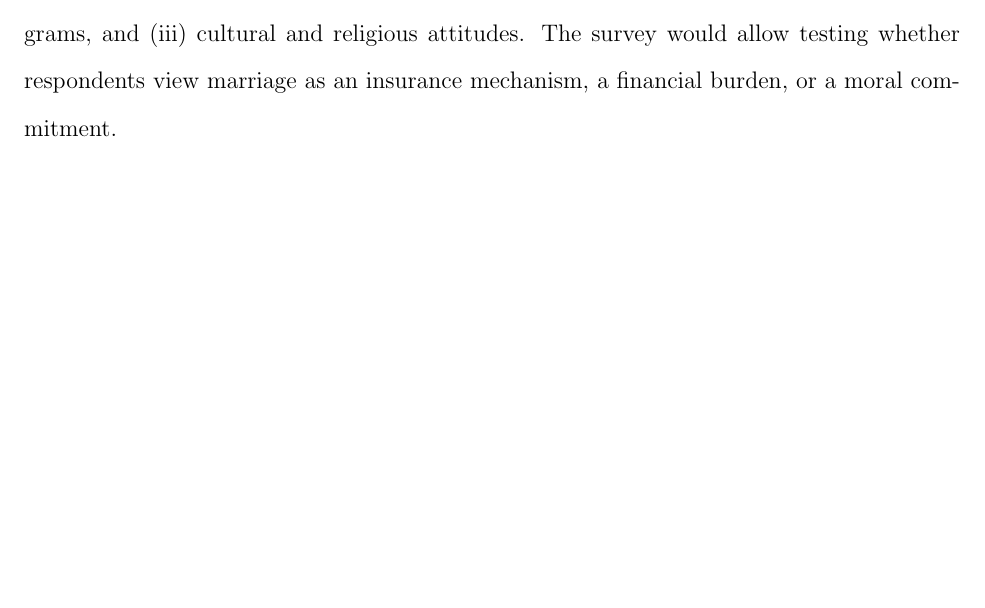
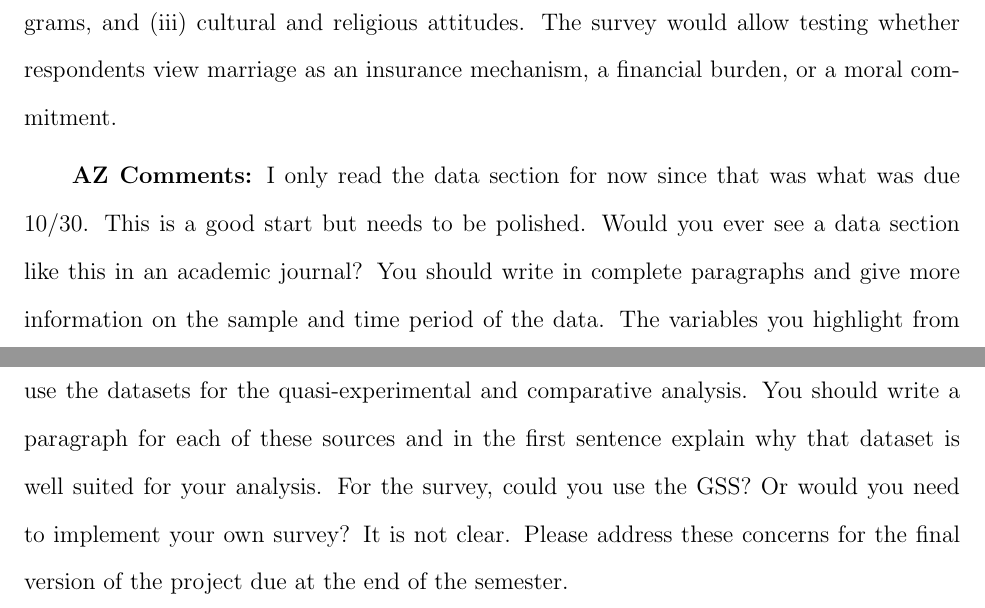
Before and after one commit to Onurqa/Karagozoglu-ECON603, a LaTeX document (Methodology and Data/main.tex): part of page 5 of 5 before the commit and two parts of pages 5 and 6 of 6 after it, the two joined at a grey line, cut so that both start at the same text, the shorter picture padded with empty space. Compiled offline with pdfLaTeX.

Commit message:
Anna comments on data section

```diff
--- a/Methodology and Data/main.tex
+++ b/Methodology and Data/main.tex
@@ -89,4 +89,6 @@ For quasi-experimental and comparative analysis:
 Optionally, as I stated above a survey module could complement these datasets by directly eliciting motivations for marriage among low-income populations. It would contain three modules: (i) economic insecurity and volatility, (ii) awareness of tax and transfer programs, and (iii) cultural and religious attitudes. The survey would allow testing whether respondents view marriage as an insurance mechanism, a financial burden, or a moral commitment.
 
 
+\textbf{AZ Comments:} I only read the data section for now since that was what was due 10/30. This is a good start but needs to be polished. Would you ever see a data section like this in an academic journal? You should write in complete paragraphs and give more information on the sample and time period of the data. The variables you highlight from PSID seem fine, but you provide such minimal information on them as well as how you would use the datasets for the quasi-experimental and comparative analysis. You should write a paragraph for each of these sources and in the first sentence explain why that dataset is well suited for your analysis. For the survey, could you use the GSS? Or would you need to implement your own survey? It is not clear. Please address these concerns for the final version of the project due at the end of the semester.
+
 \end{document}
```
Also changed, not shown: Proposal_3/main.pdf.
